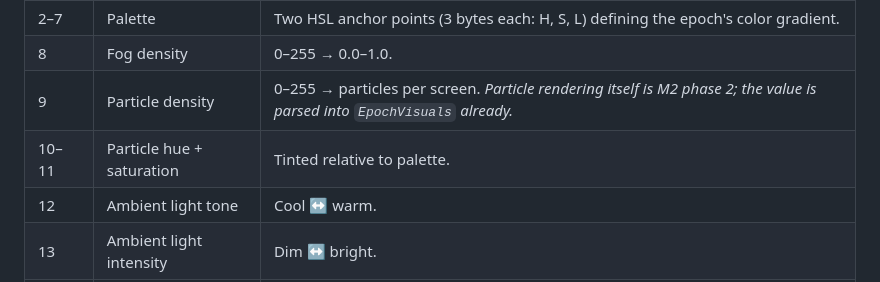
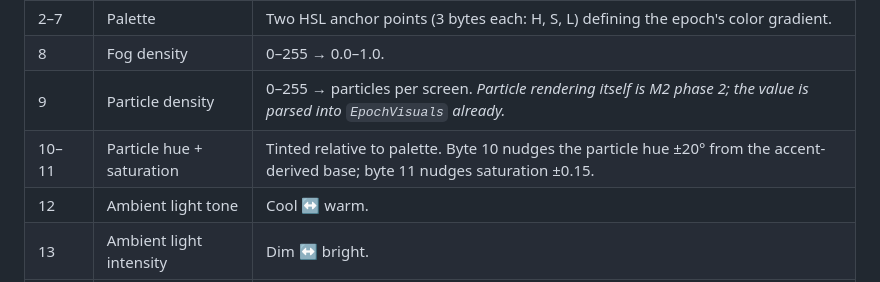
Before and after one commit to lepibrener21-art/Block-Runner, a Markdown page: docs/mapping-rules.md, the part around the change. GitHub-like rendering.

```diff
--- a/docs/mapping-rules.md
+++ b/docs/mapping-rules.md
@@ -43,7 +43,7 @@ The hash is the main randomness source for everything visual.
 | 2–7 | Palette | Two HSL anchor points (3 bytes each: H, S, L) defining the epoch's color gradient. |
 | 8 | Fog density | 0–255 → 0.0–1.0. |
 | 9 | Particle density | 0–255 → particles per screen. _Particle rendering itself is M2 phase 2; the value is parsed into `EpochVisuals` already._ |
-| 10–11 | Particle hue + saturation | Tinted relative to palette. |
+| 10–11 | Particle hue + saturation | Tinted relative to palette. Byte 10 nudges the particle hue ±20° from the accent-derived base; byte 11 nudges saturation ±0.15. |
 | 12 | Ambient light tone | Cool ↔ warm. |
 | 13 | Ambient light intensity | Dim ↔ bright. |
 | 14–31 | _reserved_ | Headroom for future epoch-level features. |
```
Also changed, not shown: docs/design.md (+11 -3 lines).
